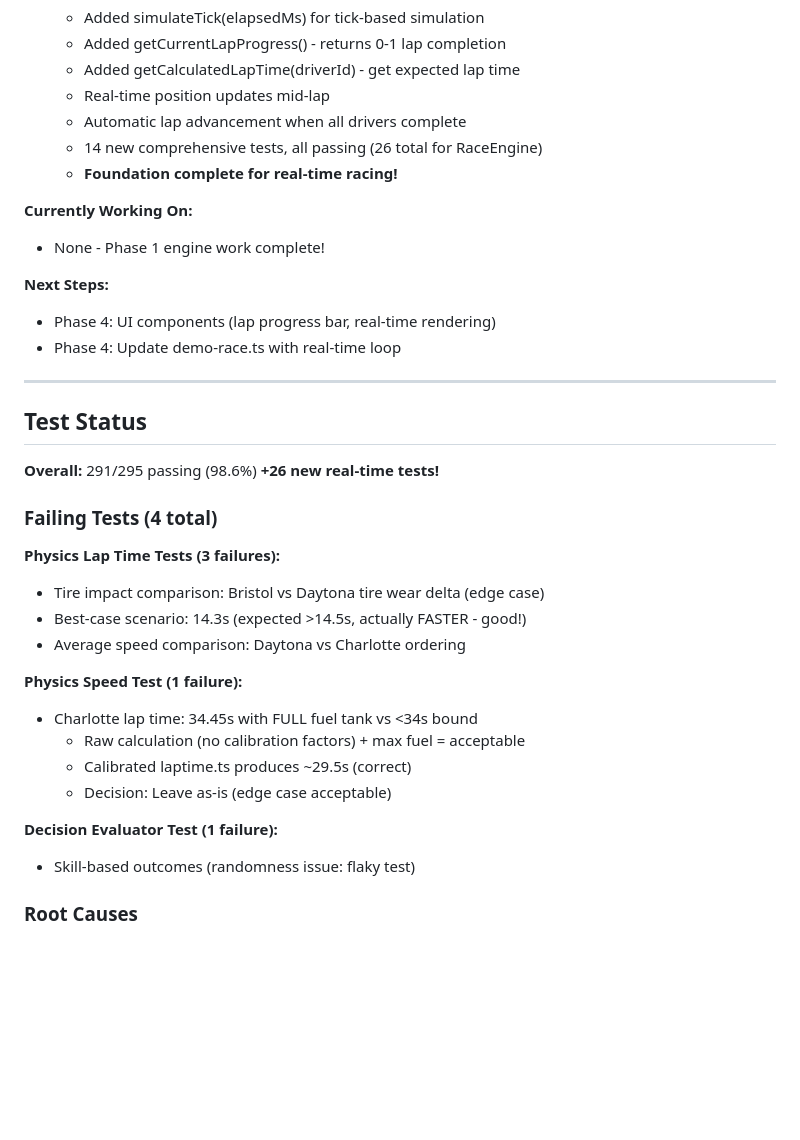
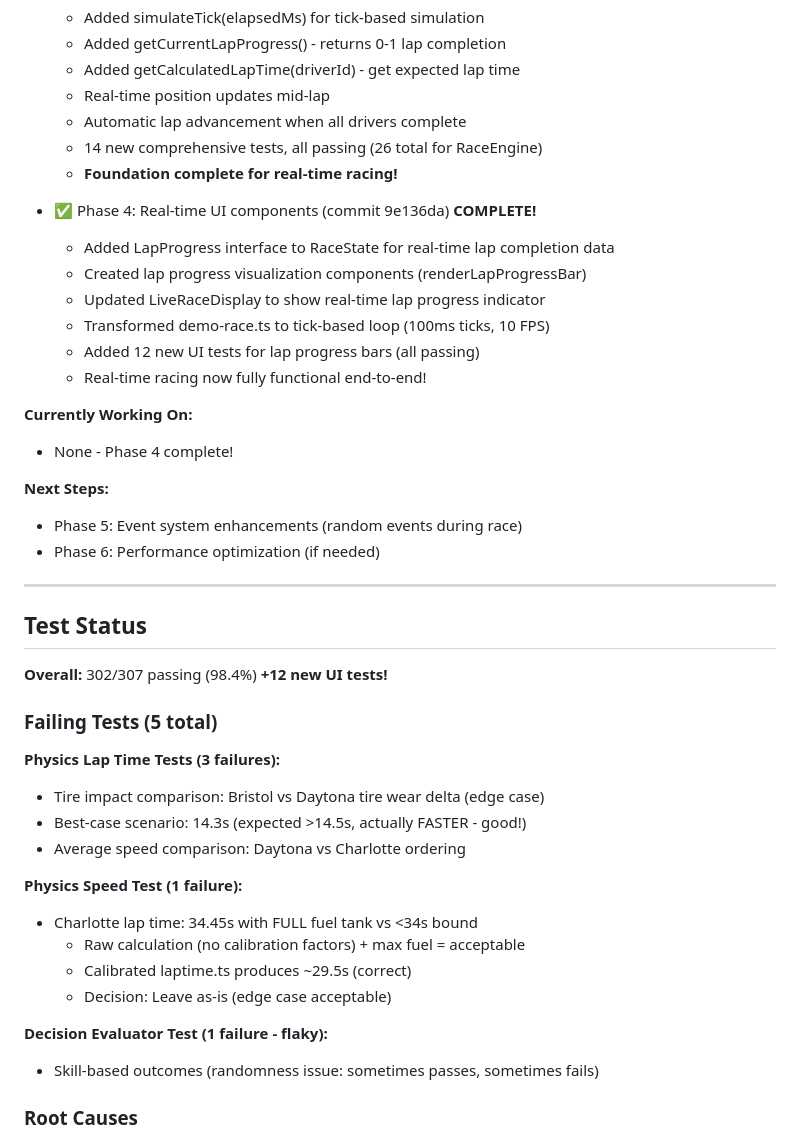
Before and after one commit to astrosteveo/racing-simulation, a Markdown page: .claude/TASKS.md, the part around one of its changes. GitHub-like rendering; blank space fills up the shorter version.

```diff
--- a/.claude/TASKS.md
+++ b/.claude/TASKS.md
@@ -26,20 +26,28 @@
   - 14 new comprehensive tests, all passing (26 total for RaceEngine)
   - **Foundation complete for real-time racing!**
 
+- ✅ Phase 4: Real-time UI components (commit 9e136da) **COMPLETE!**
+  - Added LapProgress interface to RaceState for real-time lap completion data
+  - Created lap progress visualization components (renderLapProgressBar)
+  - Updated LiveRaceDisplay to show real-time lap progress indicator
+  - Transformed demo-race.ts to tick-based loop (100ms ticks, 10 FPS)
+  - Added 12 new UI tests for lap progress bars (all passing)
+  - Real-time racing now fully functional end-to-end!
+
 **Currently Working On:**
-- None - Phase 1 engine work complete!
+- None - Phase 4 complete!
 
 **Next Steps:**
-- Phase 4: UI components (lap progress bar, real-time rendering)
-- Phase 4: Update demo-race.ts with real-time loop
+- Phase 5: Event system enhancements (random events during race)
+- Phase 6: Performance optimization (if needed)
 
 ---
 
 ## Test Status
 
-**Overall:** 291/295 passing (98.6%) **+26 new real-time tests!**
+**Overall:** 302/307 passing (98.4%) **+12 new UI tests!**
 
-### Failing Tests (4 total)
+### Failing Tests (5 total)
 
 **Physics Lap Time Tests (3 failures):**
 - Tire impact comparison: Bristol vs Daytona tire wear delta (edge case)
@@ -52,8 +60,8 @@
   - Calibrated laptime.ts produces ~29.5s (correct)
   - Decision: Leave as-is (edge case acceptable)
 
-**Decision Evaluator Test (1 failure):**
-- Skill-based outcomes (randomness issue: flaky test)
+**Decision Evaluator Test (1 failure - flaky):**
+- Skill-based outcomes (randomness issue: sometimes passes, sometimes fails)
 
 ### Root Causes
 1. ~~**Tire wear not integrated properly**~~ - ✅ **FIXED!** (commit 37d73be)
```
Also changed, not shown: other parts of .claude/TASKS.md (+23 -5 lines).
